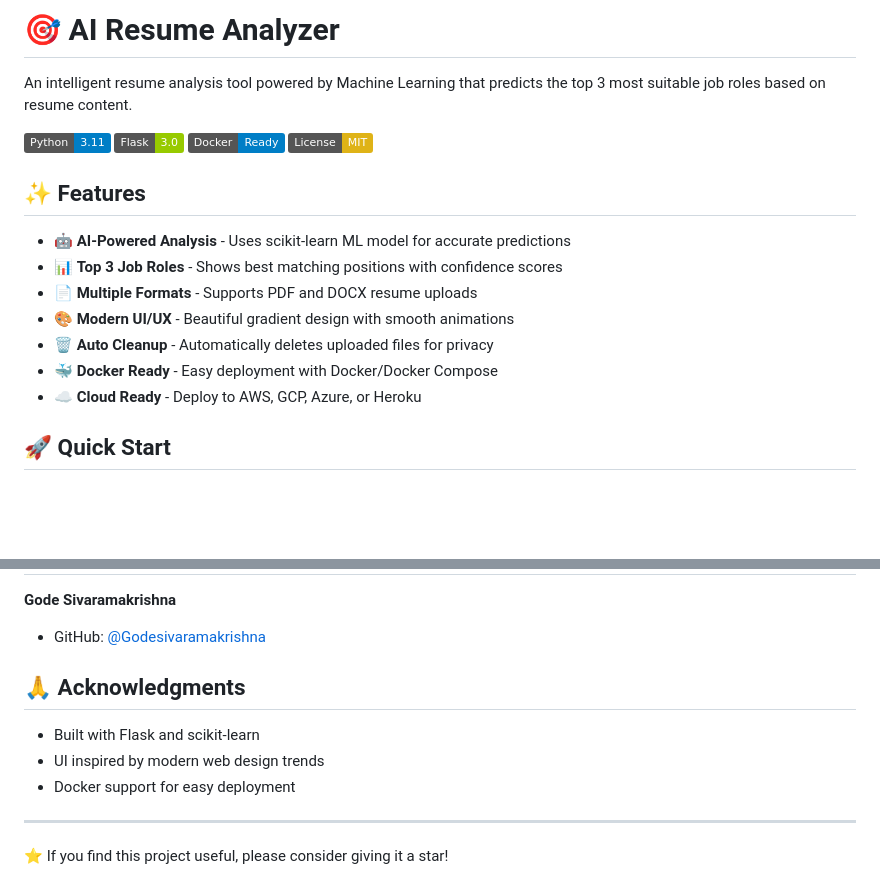
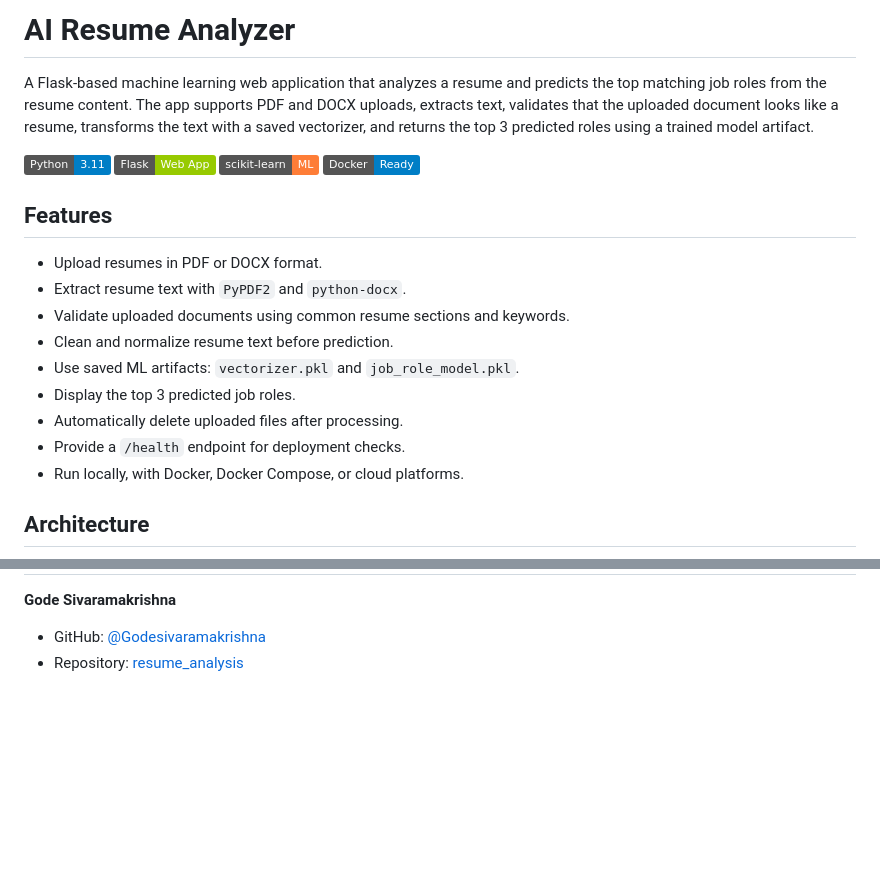
Before and after one commit to Godesivaramakrishna/resume_analysis, a Markdown page: README.md, 2 parts joined by grey strips. Rendered like a GitHub page; badges without logos; blank space fills up the shorter version.

```diff
--- a/README.md
+++ b/README.md
@@ -1,21 +1,23 @@
-# 🎯 AI Resume Analyzer
+# AI Resume Analyzer
 
-An intelligent resume analysis tool powered by Machine Learning that predicts the top 3 most suitable job roles based on resume content.
+A Flask-based machine learning web application that analyzes a resume and predicts the top matching job roles from the resume content. The app supports PDF and DOCX uploads, extracts text, validates that the uploaded document looks like a resume, transforms the text with a saved vectorizer, and returns the top 3 predicted roles using a trained model artifact.
 
-![Python](https://img.shields.io/badge/Python-3.11-blue)
-![Flask](https://img.shields.io/badge/Flask-3.0-green)
-![Docker](https://img.shields.io/badge/Docker-Ready-blue)
-![License](https://img.shields.io/badge/License-MIT-yellow)
+[![Python](https://img.shields.io/badge/Python-3.11-blue.svg)](https://www.python.org/)
+[![Flask](https://img.shields.io/badge/Flask-Web%20App-green.svg)](https://flask.palletsprojects.com/)
+[![scikit-learn](https://img.shields.io/badge/scikit--learn-ML-orange.svg)](https://scikit-learn.org/)
+[![Docker](https://img.shields.io/badge/Docker-Ready-blue.svg)](https://www.docker.com/)
 
-## ✨ Features
+## Features
 
-- 🤖 **AI-Powered Analysis** - Uses scikit-learn ML model for accurate predictions
-- 📊 **Top 3 Job Roles** - Shows best matching positions with confidence scores
-- 📄 **Multiple Formats** - Supports PDF and DOCX resume uploads
-- 🎨 **Modern UI/UX** - Beautiful gradient design with smooth animations
-- 🗑️ **Auto Cleanup** - Automatically deletes uploaded files for privacy
-- 🐳 **Docker Ready** - Easy deployment with Docker/Docker Compose
-- ☁️ **Cloud Ready** - Deploy to AWS, GCP, Azure, or Heroku
+- Upload resumes in PDF or DOCX format.
+- Extract resume text with `PyPDF2` and `python-docx`.
+- Validate uploaded documents using common resume sections and keywords.
+- Clean and normalize resume text before prediction.
+- Use saved ML artifacts: `vectorizer.pkl` and `job_role_model.pkl`.
+- Display the top 3 predicted job roles.
+- Automatically delete uploaded files after processing.
+- Provide a `/health` endpoint for deployment checks.
+- Run locally, with Docker, Docker Compose, or cloud platforms.
 
-## 🚀 Quick Start
+## Architecture
 
@@ -136,11 +184,2 @@ This project is licensed under the MIT License.
 - GitHub: [@Godesivaramakrishna](https://github.com/Godesivaramakrishna)
-
-## 🙏 Acknowledgments
-
-- Built with Flask and scikit-learn
-- UI inspired by modern web design trends
-- Docker support for easy deployment
-
----
-
-⭐ If you find this project useful, please consider giving it a star!
+- Repository: [resume_analysis](https://github.com/Godesivaramakrishna/resume_analysis)
```
Also changed, not shown: other parts of README.md (+125 -79 lines).
